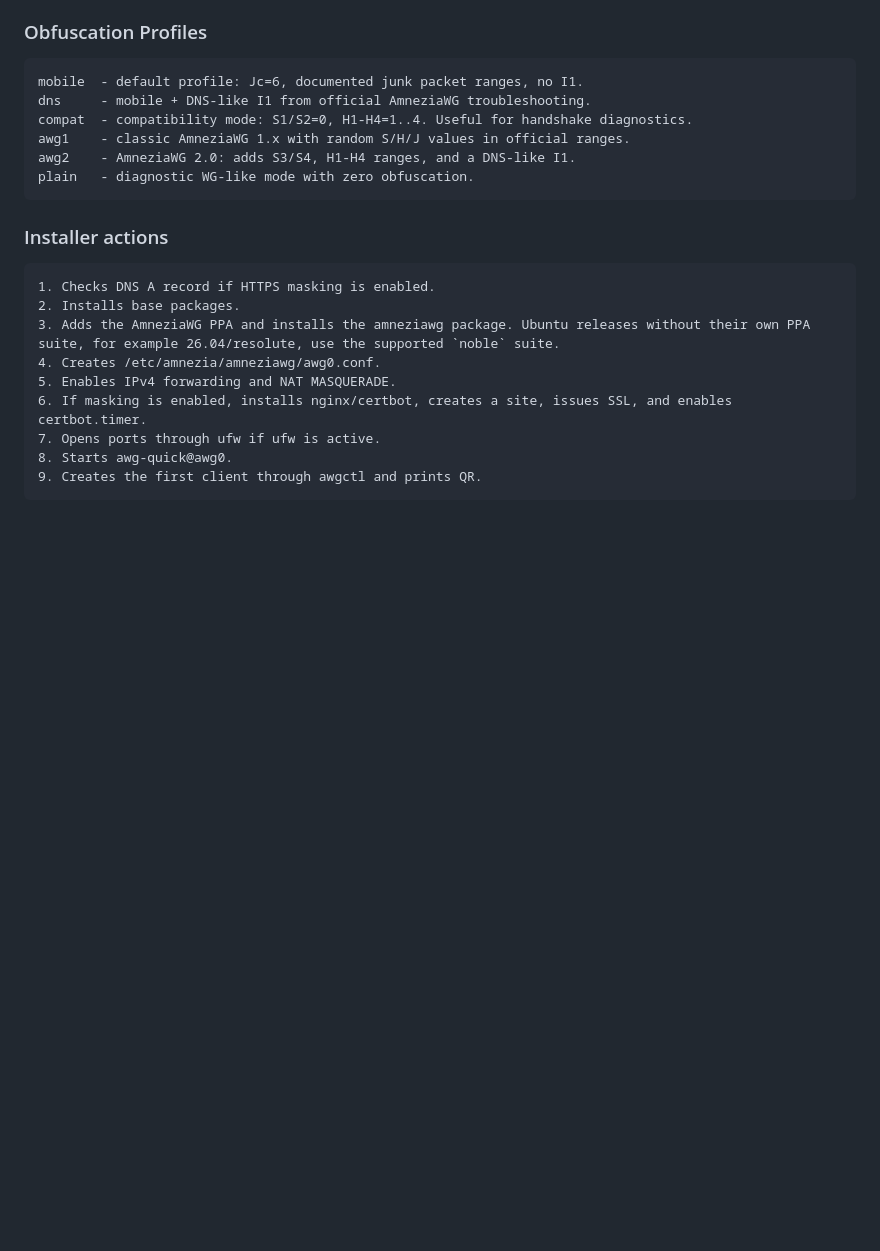
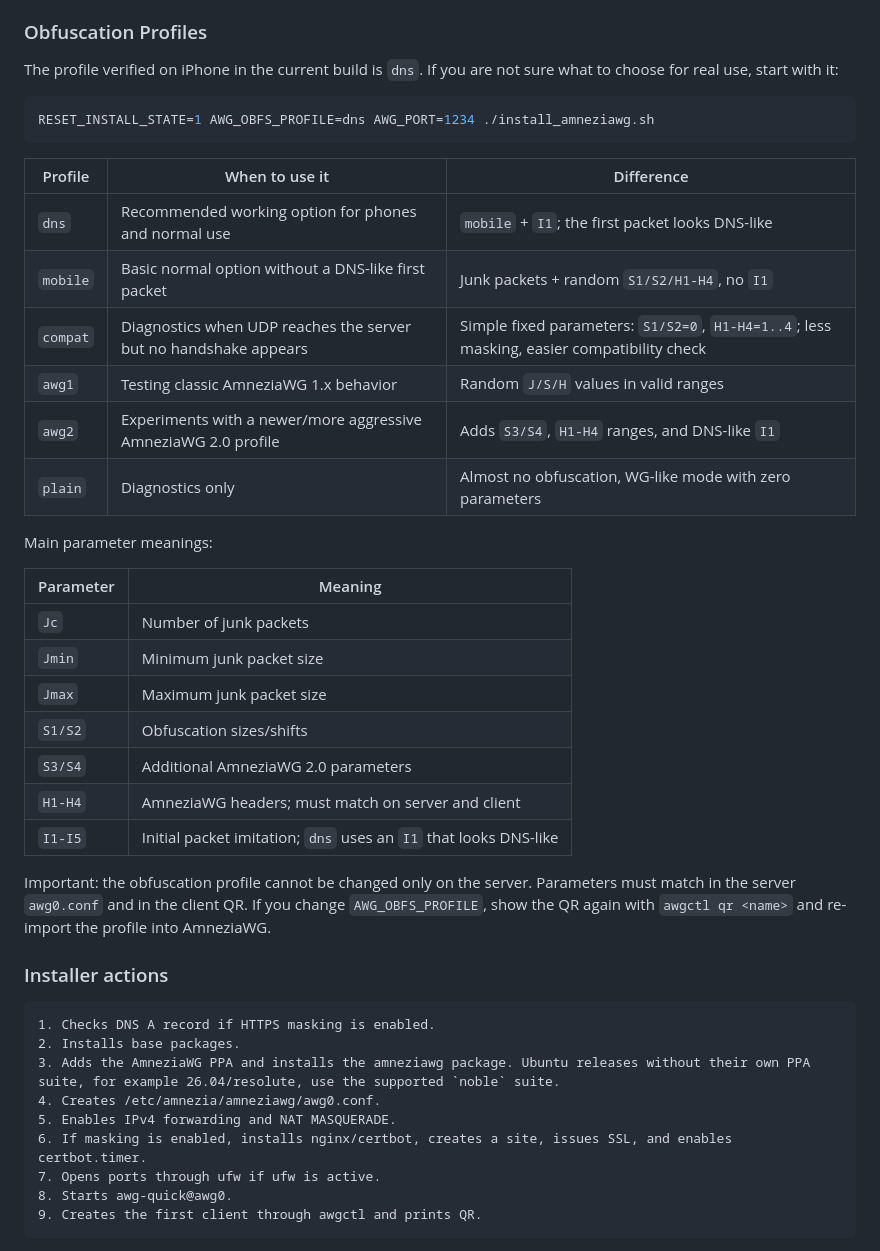
Before and after one commit to Telemtinstall/telemt2, a Markdown page: vpn/amneziawg/README.md, the part around one of its changes. Rendered like a GitHub page; blank space fills up the shorter version.

````diff
--- a/vpn/amneziawg/README.md
+++ b/vpn/amneziawg/README.md
@@ -298,14 +318,34 @@ If the first client name already exists, the installer creates the next numbered
 
 ### Obfuscation Profiles
 
-```text
-mobile  - default profile: Jc=6, documented junk packet ranges, no I1.
-dns     - mobile + DNS-like I1 from official AmneziaWG troubleshooting.
-compat  - compatibility mode: S1/S2=0, H1-H4=1..4. Useful for handshake diagnostics.
-awg1    - classic AmneziaWG 1.x with random S/H/J values in official ranges.
-awg2    - AmneziaWG 2.0: adds S3/S4, H1-H4 ranges, and a DNS-like I1.
-plain   - diagnostic WG-like mode with zero obfuscation.
+The profile verified on iPhone in the current build is `dns`. If you are not sure what to choose for real use, start with it:
+
+```bash
+RESET_INSTALL_STATE=1 AWG_OBFS_PROFILE=dns AWG_PORT=1234 ./install_amneziawg.sh
 ```
+
+| Profile | When to use it | Difference |
+| --- | --- | --- |
+| `dns` | Recommended working option for phones and normal use | `mobile` + `I1`; the first packet looks DNS-like |
+| `mobile` | Basic normal option without a DNS-like first packet | Junk packets + random `S1/S2/H1-H4`, no `I1` |
+| `compat` | Diagnostics when UDP reaches the server but no handshake appears | Simple fixed parameters: `S1/S2=0`, `H1-H4=1..4`; less masking, easier compatibility check |
+| `awg1` | Testing classic AmneziaWG 1.x behavior | Random `J/S/H` values in valid ranges |
+| `awg2` | Experiments with a newer/more aggressive AmneziaWG 2.0 profile | Adds `S3/S4`, `H1-H4` ranges, and DNS-like `I1` |
+| `plain` | Diagnostics only | Almost no obfuscation, WG-like mode with zero parameters |
+
+Main parameter meanings:
+
+| Parameter | Meaning |
+| --- | --- |
+| `Jc` | Number of junk packets |
+| `Jmin` | Minimum junk packet size |
+| `Jmax` | Maximum junk packet size |
+| `S1/S2` | Obfuscation sizes/shifts |
+| `S3/S4` | Additional AmneziaWG 2.0 parameters |
+| `H1-H4` | AmneziaWG headers; must match on server and client |
+| `I1-I5` | Initial packet imitation; `dns` uses an `I1` that looks DNS-like |
+
+Important: the obfuscation profile cannot be changed only on the server. Parameters must match in the server `awg0.conf` and in the client QR. If you change `AWG_OBFS_PROFILE`, show the QR again with `awgctl qr <name>` and re-import the profile into AmneziaWG.
 
 ### Installer actions
 
````
Also changed, not shown: other parts of vpn/amneziawg/README.md (+27 -7 lines).
